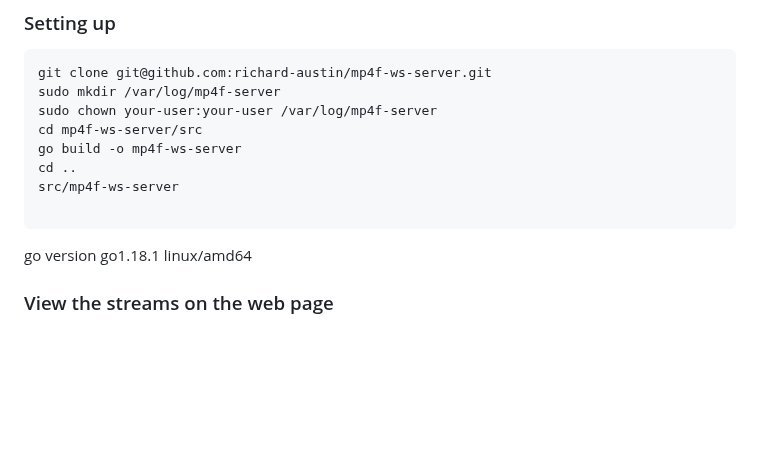
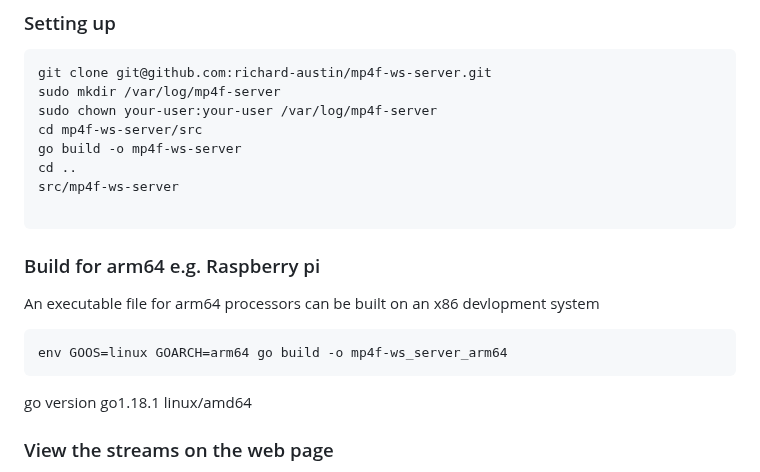
Before and after one commit to richard-austin/mp4f-ws-server, a Markdown page: README.md, the part around the change. Drawn GitHub-style; blank space fills up the shorter version.

````diff
--- a/README.md
+++ b/README.md
@@ -97,6 +97,12 @@ src/mp4f-ws-server
 
 ```
 
+### Build for arm64 e.g. Raspberry pi
+An executable file for arm64 processors can be built on an x86 devlopment system
+```
+env GOOS=linux GOARCH=arm64 go build -o mp4f-ws_server_arm64
+```
+
 go version go1.18.1 linux/amd64
 
 ### View the streams on the web page
````
